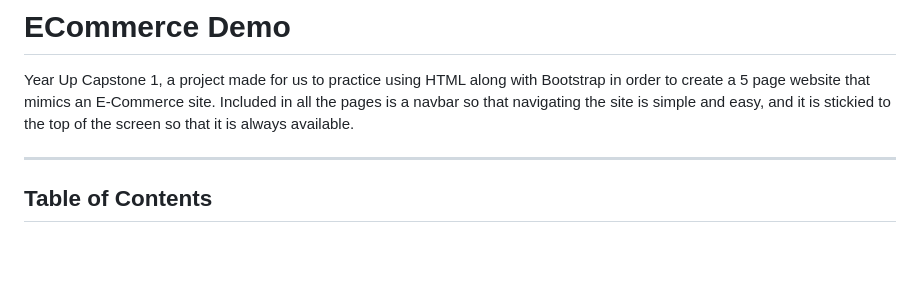
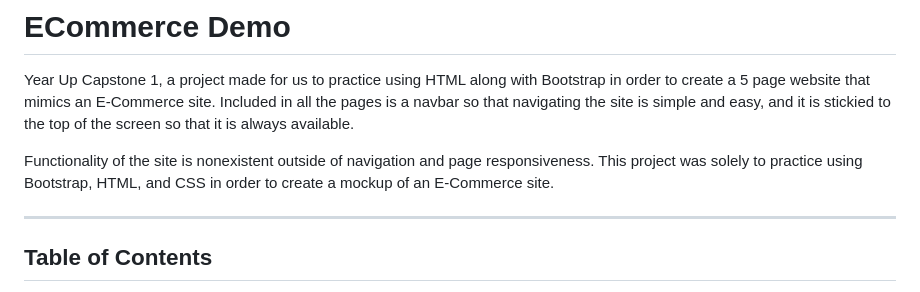
Before and after one commit to bp442/eCommerceDemo, a Markdown page: README.md, the part around the change. GitHub-like rendering; blank space fills up the shorter version.

```diff
--- a/README.md
+++ b/README.md
@@ -1,5 +1,7 @@
 # ECommerce Demo
 Year Up Capstone 1, a project made for us to practice using HTML along with Bootstrap in order to create a 5 page website that mimics an E-Commerce site. Included in all the pages is a navbar so that navigating the site is simple and easy, and it is stickied to the top of the screen so that it is always available.
+
+Functionality of the site is nonexistent outside of navigation and page responsiveness. This project was solely to practice using Bootstrap, HTML, and CSS in order to create a mockup of an E-Commerce site.
 ***
 ## Table of Contents
 * [Home Page](#home-page)
```
